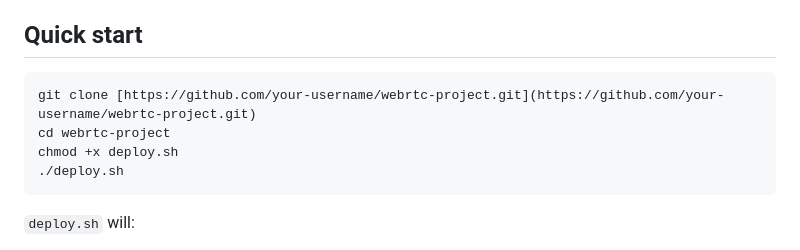
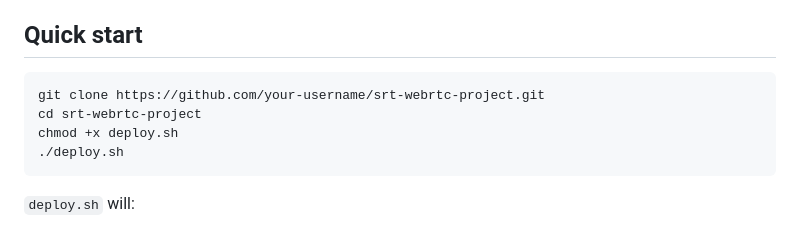
Before and after one commit to mcarigs/srt-webrtc-template, a Markdown page: README.md, the part around the change. GitHub-like rendering.

````diff
--- a/README.md
+++ b/README.md
@@ -17,8 +17,8 @@ Dockerized streaming server: low-latency **SRT** ingest from OBS, automatic AAC
 ## Quick start
 
 ```bash
-git clone [https://github.com/your-username/webrtc-project.git](https://github.com/your-username/webrtc-project.git)
-cd webrtc-project
+git clone https://github.com/your-username/srt-webrtc-project.git
+cd srt-webrtc-project
 chmod +x deploy.sh
 ./deploy.sh
 ```
````
